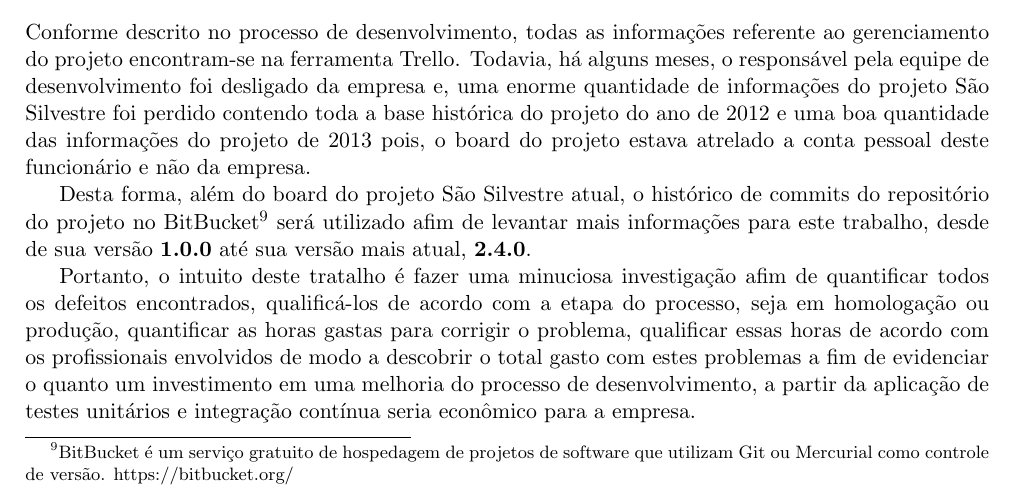
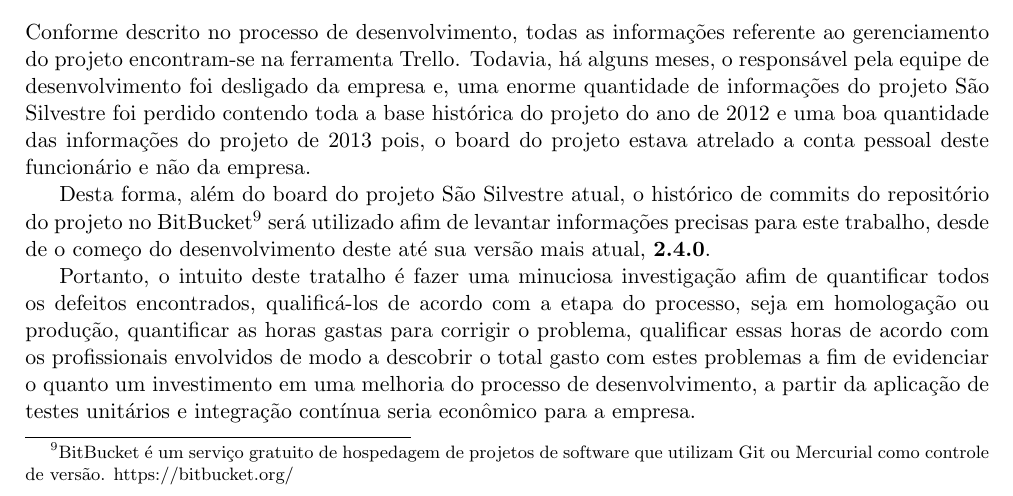
Before and after one commit to rraminelli/metricas-de-software-usjt, a LaTeX paper (Artigo.tex): part of page 6 of 7, cut so that both start at the same text. Compiled offline with pdfLaTeX; a LaTeX package or settings file that is missing is left out.

Commit message:
Alteração no texto referente aos indicadores que o trabalho irá utilizar.

```diff
--- a/Artigo.tex
+++ b/Artigo.tex
@@ -185,7 +185,7 @@ Como pode ser observado na imagem acima, atualmente, as tarefas podem ser de qua
 \subsection{Indicadores}
 Conforme descrito no processo de desenvolvimento, todas as informações referente ao gerenciamento do projeto encontram-se na ferramenta Trello. Todavia, há alguns meses, o responsável pela equipe de desenvolvimento foi desligado da empresa e, uma enorme quantidade de informações do projeto São Silvestre foi perdido contendo toda a base histórica do projeto do ano de 2012 e uma boa quantidade das informações do projeto de 2013 pois, o board do projeto estava atrelado a conta pessoal deste funcionário e não da empresa.
 
-Desta forma, além do board do projeto São Silvestre atual, o histórico de commits do repositório do projeto no BitBucket\footnote{BitBucket é um serviço gratuito de hospedagem de projetos de software que utilizam Git ou Mercurial como controle de versão. https://bitbucket.org/} será utilizado afim de levantar mais informações para este trabalho, desde de sua versão \textbf{1.0.0} até sua versão mais atual, \textbf{2.4.0}.
+Desta forma, além do board do projeto São Silvestre atual, o histórico de commits do repositório do projeto no BitBucket\footnote{BitBucket é um serviço gratuito de hospedagem de projetos de software que utilizam Git ou Mercurial como controle de versão. https://bitbucket.org/} será utilizado afim de levantar informações precisas para este trabalho, desde de o começo do desenvolvimento deste até sua versão mais atual, \textbf{2.4.0}.
 
 Portanto, o intuito deste tratalho é fazer uma minuciosa investigação afim de quantificar todos os defeitos encontrados, qualificá-los de acordo com a etapa do processo, seja em homologação ou produção, quantificar as horas gastas para corrigir o problema, qualificar essas horas de acordo com os profissionais envolvidos de modo a descobrir o total gasto com estes problemas a fim de evidenciar o quanto um investimento em uma melhoria do processo de desenvolvimento, a partir da aplicação de testes unitários e integração contínua seria econômico para a empresa.
 
```
Also changed, not shown: Artigo.pdf.
